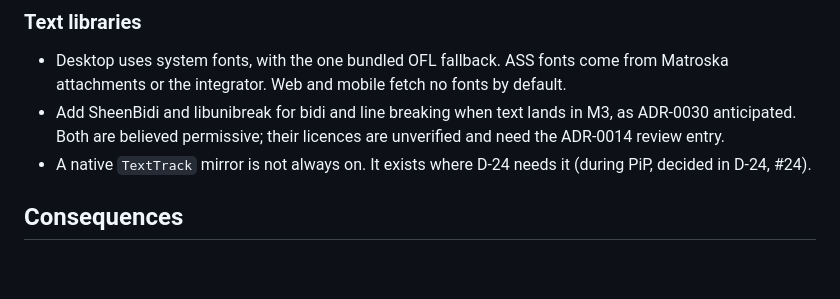
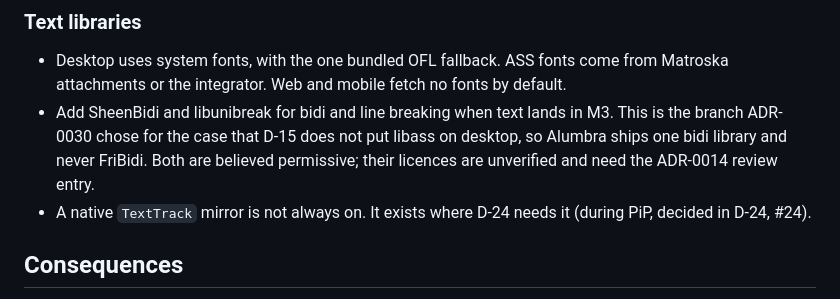
Before and after one commit to LuisAhumadaMartens/alumbra, a Markdown page: docs/adr/0035-text-cue-model-styling-and-ass-renderer.md, the part around the change. Rendered like a GitHub page; blank space fills up the shorter version.

Commit message:
Tie ADR-0035 bidi libraries to ADR-0030's non-libass branch
ADR-0030 says SheenBidi is used when D-15 does not choose libass, and that
Alumbra never ships two bidi libraries. State that link explicitly.

```diff
--- a/docs/adr/0035-text-cue-model-styling-and-ass-renderer.md
+++ b/docs/adr/0035-text-cue-model-styling-and-ass-renderer.md
@@ -81,8 +81,9 @@ Chosen options: **C for the cue model, an own ASS renderer, and field-by-field s
 
 - Desktop uses system fonts, with the one bundled OFL fallback. ASS fonts come from Matroska attachments or the
   integrator. Web and mobile fetch no fonts by default.
-- Add SheenBidi and libunibreak for bidi and line breaking when text lands in M3, as ADR-0030 anticipated. Both are
-  believed permissive; their licences are unverified and need the ADR-0014 review entry.
+- Add SheenBidi and libunibreak for bidi and line breaking when text lands in M3. This is the branch ADR-0030 chose
+  for the case that D-15 does not put libass on desktop, so Alumbra ships one bidi library and never FriBidi. Both
+  are believed permissive; their licences are unverified and need the ADR-0014 review entry.
 - A native `TextTrack` mirror is not always on. It exists where D-24 needs it (during PiP, decided in D-24, #24).
 
 ## Consequences
```
